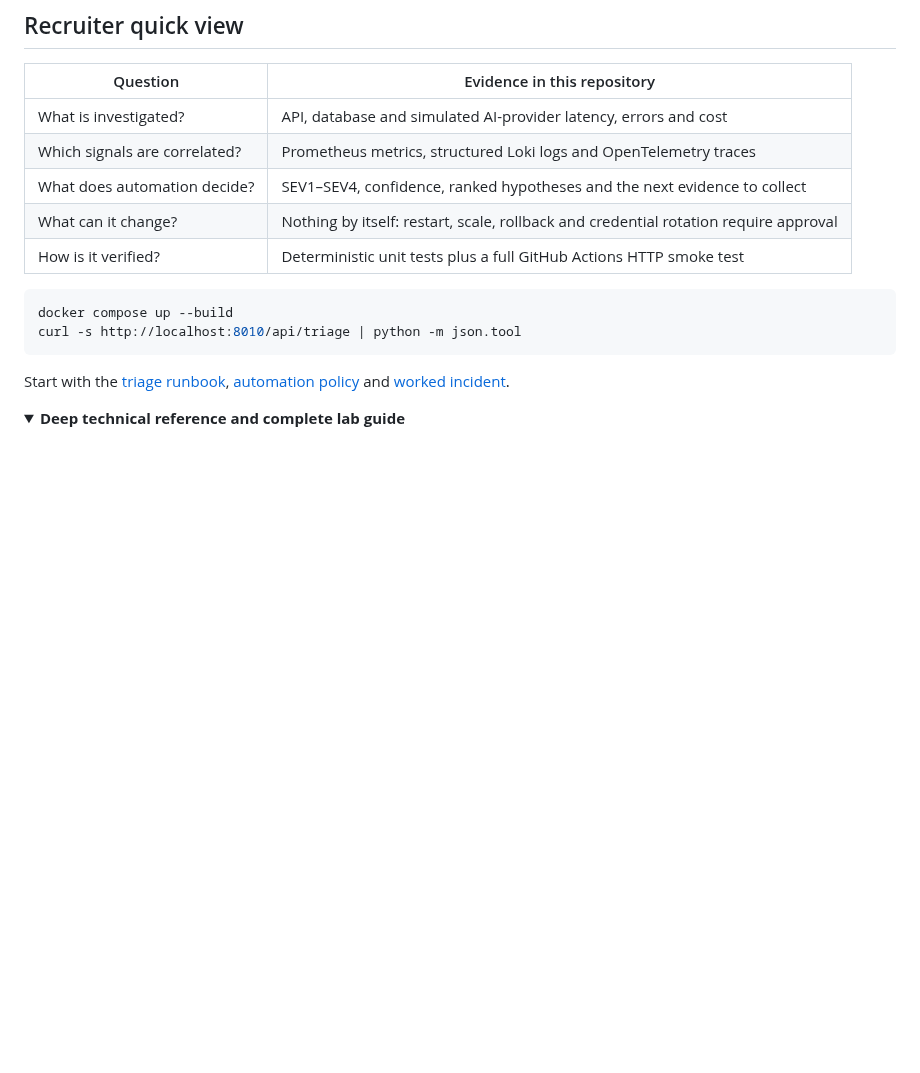
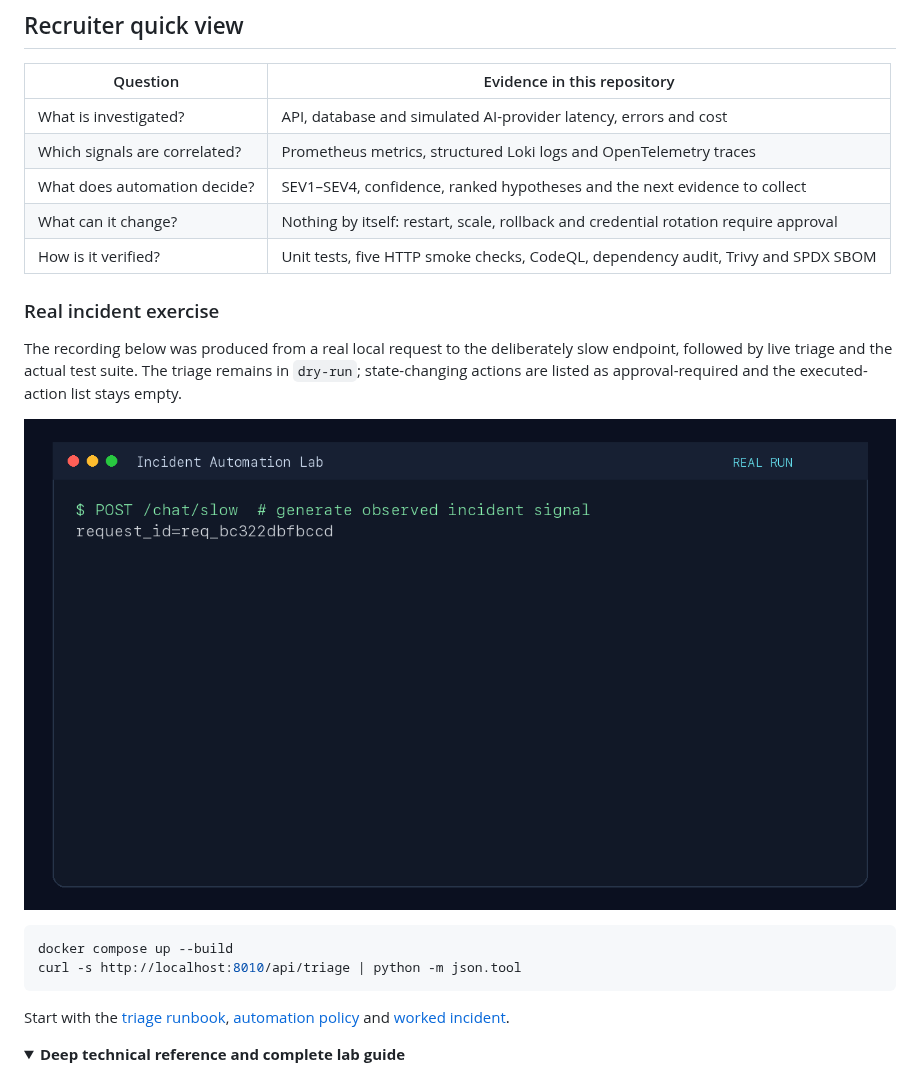
Before and after one commit to leonwwest/slow-ai-app-incident-lab, a Markdown page: README.md, the part around one of its changes. GitHub-like rendering; pictures changed too: docs/demo.gif (added); folded sections open; blank space fills up the shorter version.

````diff
--- a/README.md
+++ b/README.md
@@ -28,7 +29,13 @@ silently restarting, scaling or rolling back anything.
 | Which signals are correlated? | Prometheus metrics, structured Loki logs and OpenTelemetry traces |
 | What does automation decide? | SEV1–SEV4, confidence, ranked hypotheses and the next evidence to collect |
 | What can it change? | Nothing by itself: restart, scale, rollback and credential rotation require approval |
-| How is it verified? | Deterministic unit tests plus a full GitHub Actions HTTP smoke test |
+| How is it verified? | Unit tests, five HTTP smoke checks, CodeQL, dependency audit, Trivy and SPDX SBOM |
+
+### Real incident exercise
+
+The recording below was produced from a real local request to the deliberately slow endpoint, followed by live triage and the actual test suite. The triage remains in `dry-run`; state-changing actions are listed as approval-required and the executed-action list stays empty.
+
+![Observed slow request and dry-run triage](docs/demo.gif)
 
 ```bash
 docker compose up --build
````
Also changed, not shown: other parts of README.md (+1 -0 lines), 6 other files.
